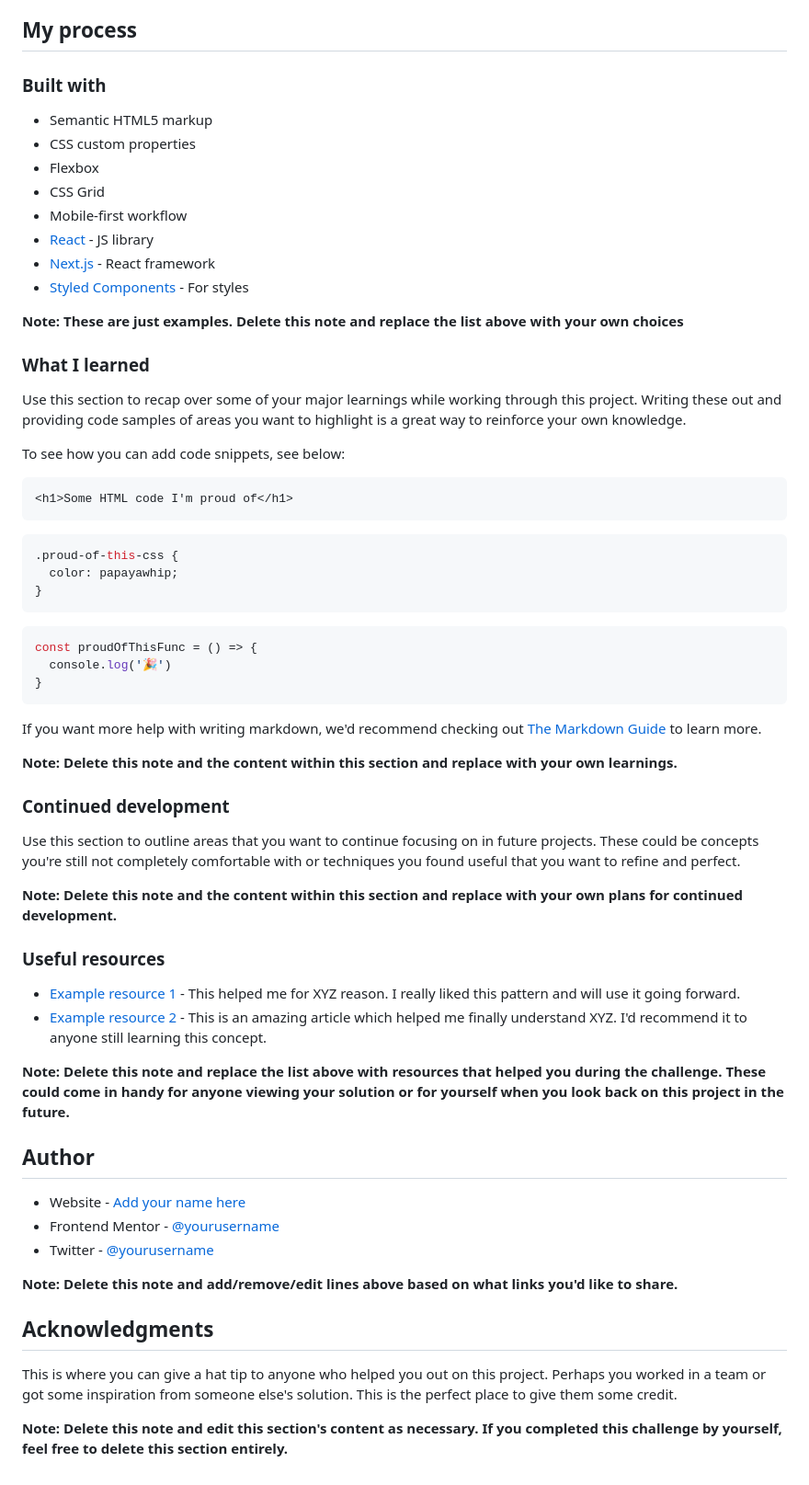
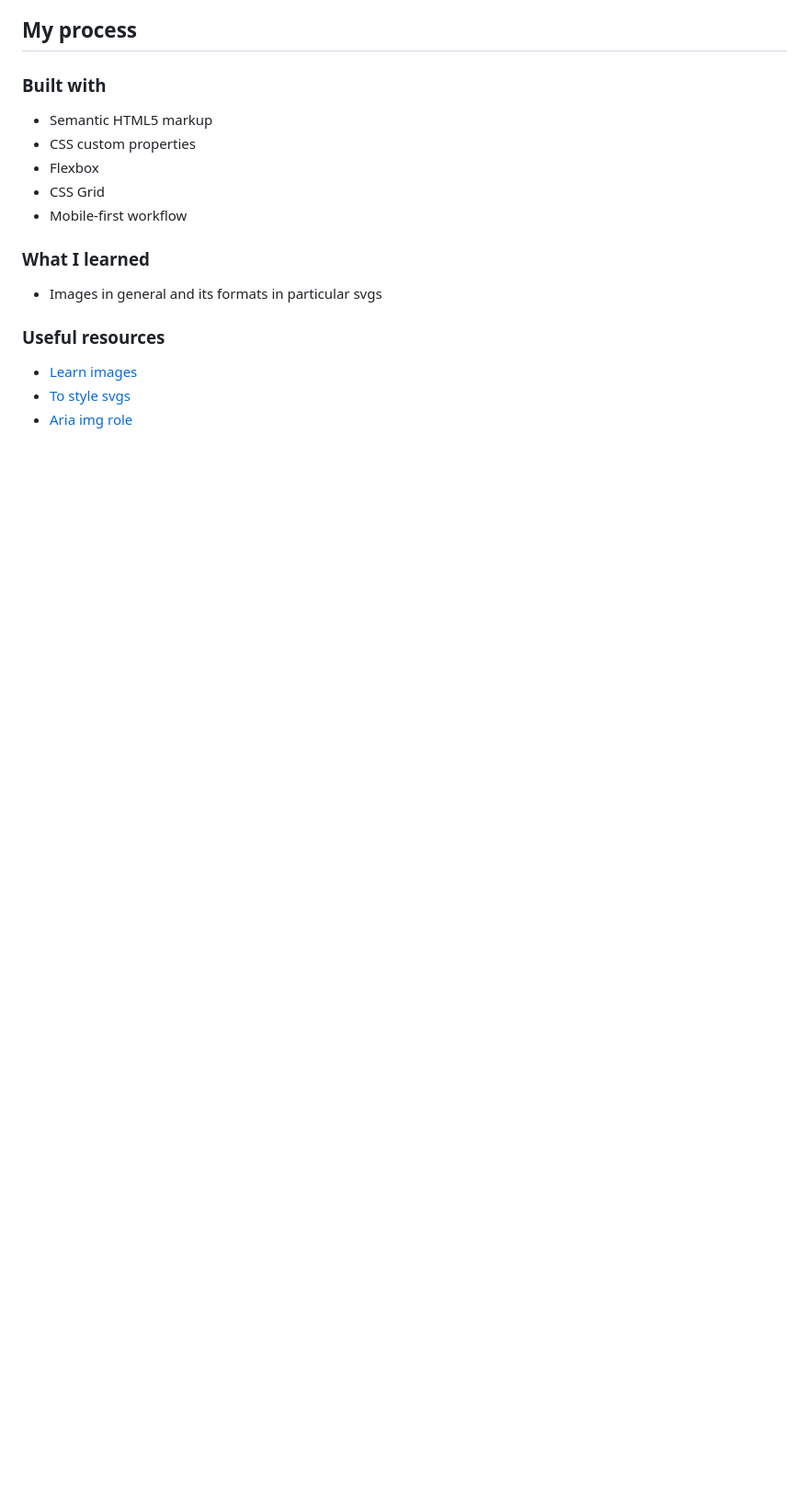
Before and after one commit to kaaato/huddle-landing-page-with-single-introductory-section-FM, a Markdown page: README.md, the part around the change printed below. Shown: that part at 92% size. Rendered like a GitHub page; blank space fills up the shorter version.

````diff
--- a/README.md
+++ b/README.md
@@ -53,59 +46,13 @@ Then crop/optimize/edit your image however you like, add it to your project, and
 - Flexbox
 - CSS Grid
 - Mobile-first workflow
-- [React](https://reactjs.org/) - JS library
-- [Next.js](https://nextjs.org/) - React framework
-- [Styled Components](https://styled-components.com/) - For styles
-
-**Note: These are just examples. Delete this note and replace the list above with your own choices**
 
 ### What I learned
 
-Use this section to recap over some of your major learnings while working through this project. Writing these out and providing code samples of areas you want to highlight is a great way to reinforce your own knowledge.
-
-To see how you can add code snippets, see below:
-
-```html
-<h1>Some HTML code I'm proud of</h1>
-```
-```css
-.proud-of-this-css {
-  color: papayawhip;
-}
-```
-```js
-const proudOfThisFunc = () => {
-  console.log('🎉')
-}
-```
-
-If you want more help with writing markdown, we'd recommend checking out [The Markdown Guide](https://www.markdownguide.org/) to learn more.
-
-**Note: Delete this note and the content within this section and replace with your own learnings.**
-
-### Continued development
-
-Use this section to outline areas that you want to continue focusing on in future projects. These could be concepts you're still not completely comfortable with or techniques you found useful that you want to refine and perfect.
-
-**Note: Delete this note and the content within this section and replace with your own plans for continued development.**
+- Images in general and its formats in particular svgs
 
 ### Useful resources
 
-- [Example resource 1](https://www.example.com) - This helped me for XYZ reason. I really liked this pattern and will use it going forward.
-- [Example resource 2](https://www.example.com) - This is an amazing article which helped me finally understand XYZ. I'd recommend it to anyone still learning this concept.
-
-**Note: Delete this note and replace the list above with resources that helped you during the challenge. These could come in handy for anyone viewing your solution or for yourself when you look back on this project in the future.**
-
-## Author
-
-- Website - [Add your name here](https://www.your-site.com)
-- Frontend Mentor - [@yourusername](https://www.frontendmentor.io/profile/yourusername)
-- Twitter - [@yourusername](https://www.twitter.com/yourusername)
-
-**Note: Delete this note and add/remove/edit lines above based on what links you'd like to share.**
-
-## Acknowledgments
-
-This is where you can give a hat tip to anyone who helped you out on this project. Perhaps you worked in a team or got some inspiration from someone else's solution. This is the perfect place to give them some credit.
-
-**Note: Delete this note and edit this section's content as necessary. If you completed this challenge by yourself, feel free to delete this section entirely.**
+- [Learn images](https://web.dev/learn/images)
+- [To style svgs](https://developer.mozilla.org/en-US/docs/Web/SVG/Tutorial/Fills_and_Strokes)
+- [Aria img role](https://developer.mozilla.org/en-US/docs/Web/Accessibility/ARIA/Roles/img_role)
````
Also changed, not shown: other parts of README.md (+4 -11 lines), screenshot-desktop.jpg (added), screenshot-mobile.jpg (added), 2 other files.
